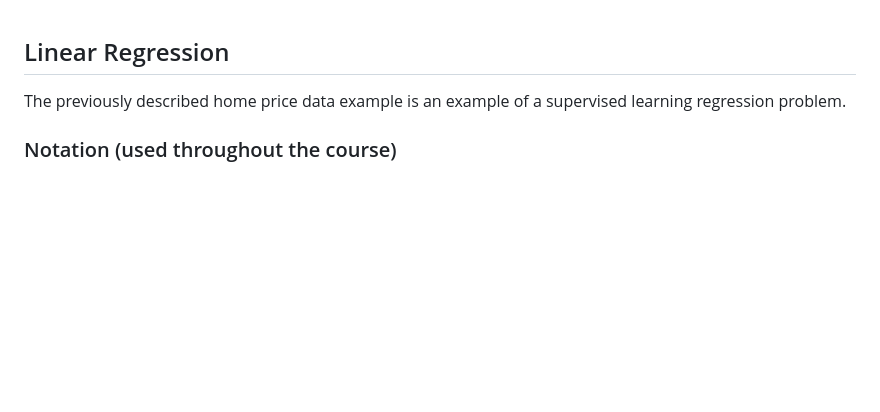
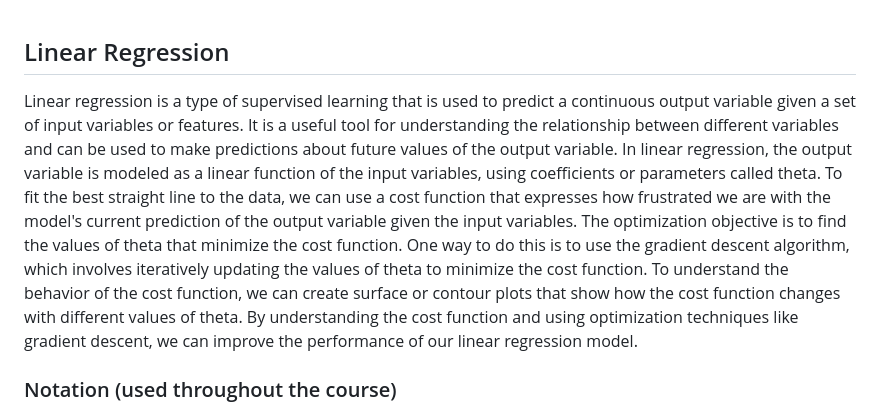
Before and after one commit to djeada/Stanford-Machine-Learning, a Markdown page: slides/stanford_machine_learning_week_02.md, the part around the change. GitHub-like rendering; blank space fills up the shorter version.

```diff
--- a/slides/stanford_machine_learning_week_02.md
+++ b/slides/stanford_machine_learning_week_02.md
@@ -1,5 +1,5 @@
 ## Linear Regression
-The previously described home price data example is an example of a supervised learning regression problem.
+Linear regression is a type of supervised learning that is used to predict a continuous output variable given a set of input variables or features. It is a useful tool for understanding the relationship between different variables and can be used to make predictions about future values of the output variable. In linear regression, the output variable is modeled as a linear function of the input variables, using coefficients or parameters called theta. To fit the best straight line to the data, we can use a cost function that expresses how frustrated we are with the model's current prediction of the output variable given the input variables. The optimization objective is to find the values of theta that minimize the cost function. One way to do this is to use the gradient descent algorithm, which involves iteratively updating the values of theta to minimize the cost function. To understand the behavior of the cost function, we can create surface or contour plots that show how the cost function changes with different values of theta. By understanding the cost function and using optimization techniques like gradient descent, we can improve the performance of our linear regression model.
 
 ### Notation (used throughout the course)
 * m = number of training examples.
```
